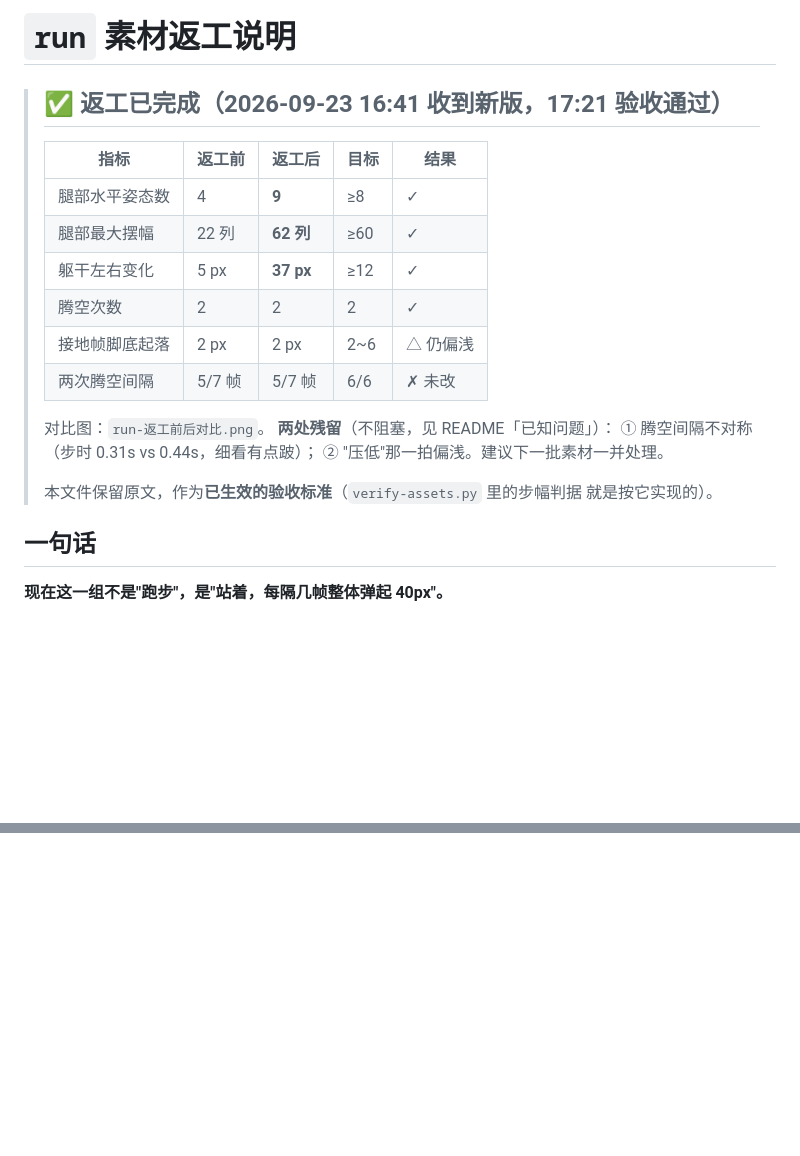
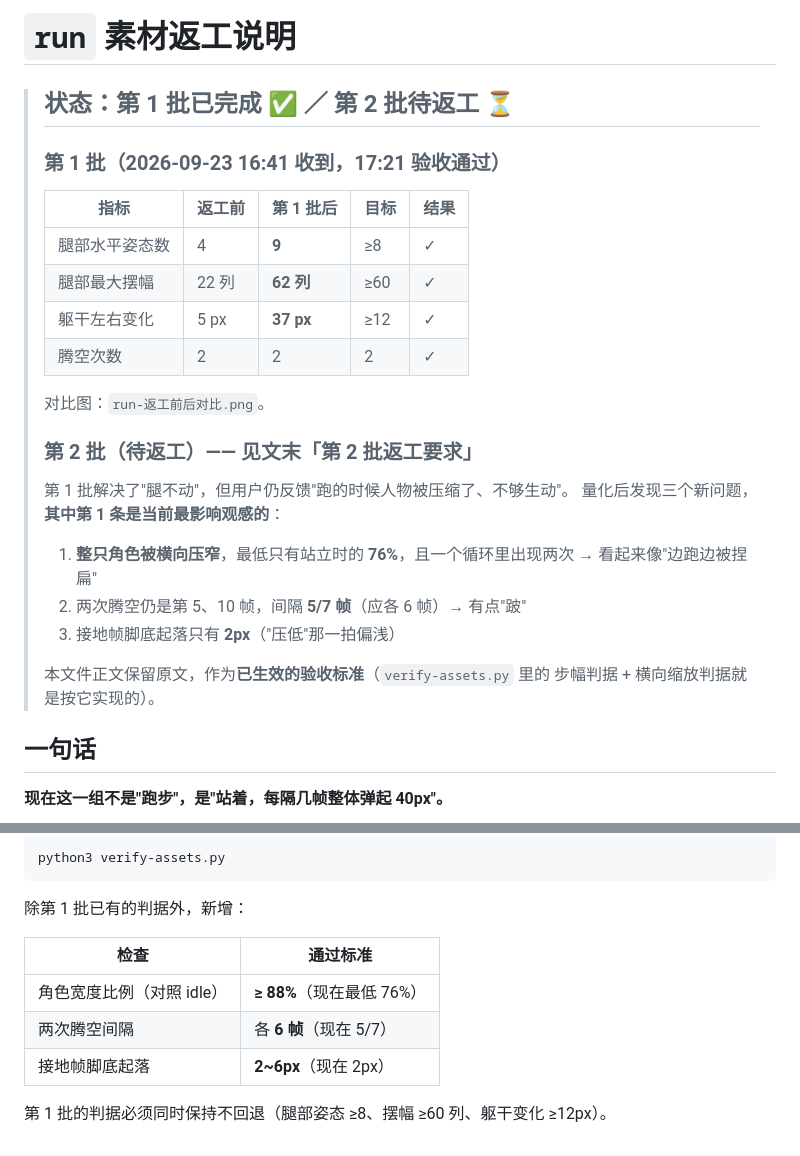
Before and after one commit to xuejh9-png/deepseek-whale-girl, a Markdown page: docs/run-返工说明.md, 2 parts joined by grey strips. Rendered like a GitHub page; blank space fills up the shorter version.

````diff
--- a/docs/run-返工说明.md
+++ b/docs/run-返工说明.md
@@ -1,23 +1,29 @@
 # `run` 素材返工说明
 
-> ## ✅ 返工已完成（2026-09-23 16:41 收到新版，17:21 验收通过）
+> ## 状态：第 1 批已完成 ✅ ／ 第 2 批待返工 ⏳
 >
-> | 指标 | 返工前 | 返工后 | 目标 | 结果 |
+> ### 第 1 批（2026-09-23 16:41 收到，17:21 验收通过）
+>
+> | 指标 | 返工前 | 第 1 批后 | 目标 | 结果 |
 > |---|---|---|---|---|
 > | 腿部水平姿态数 | 4 | **9** | ≥8 | ✓ |
 > | 腿部最大摆幅 | 22 列 | **62 列** | ≥60 | ✓ |
 > | 躯干左右变化 | 5 px | **37 px** | ≥12 | ✓ |
 > | 腾空次数 | 2 | 2 | 2 | ✓ |
-> | 接地帧脚底起落 | 2 px | 2 px | 2~6 | △ 仍偏浅 |
-> | 两次腾空间隔 | 5/7 帧 | 5/7 帧 | 6/6 | ✗ 未改 |
 >
 > 对比图：`run-返工前后对比.png`。
-> **两处残留**（不阻塞，见 README「已知问题」）：
-> ① 腾空间隔不对称（步时 0.31s vs 0.44s，细看有点跛）；
-> ② "压低"那一拍偏浅。建议下一批素材一并处理。
 >
-> 本文件保留原文，作为**已生效的验收标准**（`verify-assets.py` 里的步幅判据
-> 就是按它实现的）。
+> ### 第 2 批（待返工）—— 见文末「第 2 批返工要求」
+>
+> 第 1 批解决了"腿不动"，但用户仍反馈"跑的时候人物被压缩了、不够生动"。
+> 量化后发现三个新问题，**其中第 1 条是当前最影响观感的**：
+> 1. **整只角色被横向压窄**，最低只有站立时的 **76%**，且一个循环里出现两次
+>    → 看起来像"边跑边被捏扁"
+> 2. 两次腾空仍是第 5、10 帧，间隔 **5/7 帧**（应各 6 帧）→ 有点"跛"
+> 3. 接地帧脚底起落只有 **2px**（"压低"那一拍偏浅）
+>
+> 本文件正文保留原文，作为**已生效的验收标准**（`verify-assets.py` 里的
+> 步幅判据 + 横向缩放判据就是按它实现的）。
 
 ## 一句话
 
@@ -198,0 +274,13 @@ python3 verify-assets.py
+```bash
+python3 verify-assets.py
+```
+
+除第 1 批已有的判据外，新增：
+
+| 检查 | 通过标准 |
+|---|---|
+| 角色宽度比例（对照 idle） | **≥ 88%**（现在最低 76%）|
+| 两次腾空间隔 | 各 **6 帧**（现在 5/7）|
+| 接地帧脚底起落 | **2~6px**（现在 2px）|
+
+第 1 批的判据必须同时保持不回退（腿部姿态 ≥8、摆幅 ≥60 列、躯干变化 ≥12px）。
````
Also changed, not shown: other parts of docs/run-返工说明.md (+69 -0 lines), docs/run-横向压窄证据.png (added), 1 other file.
